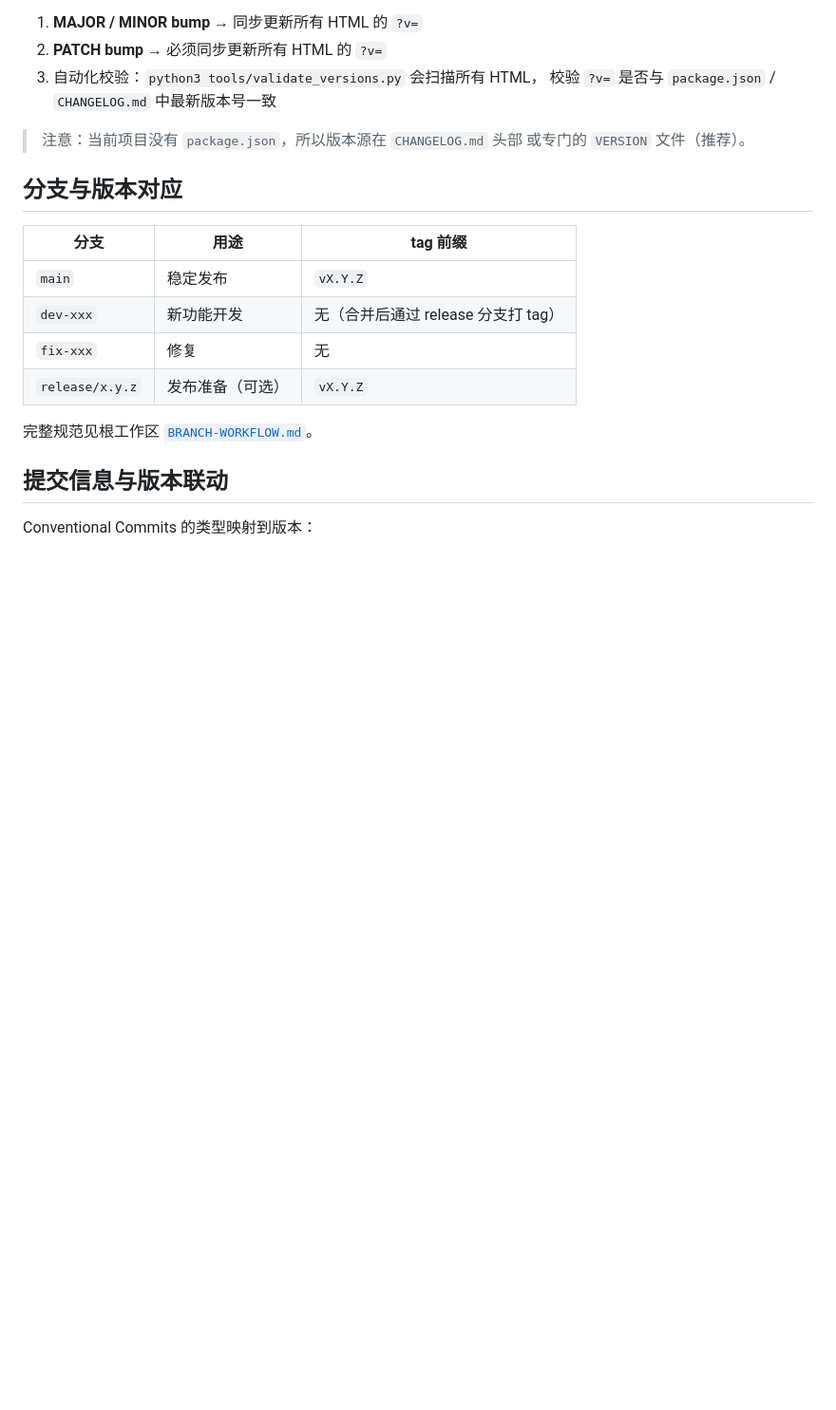
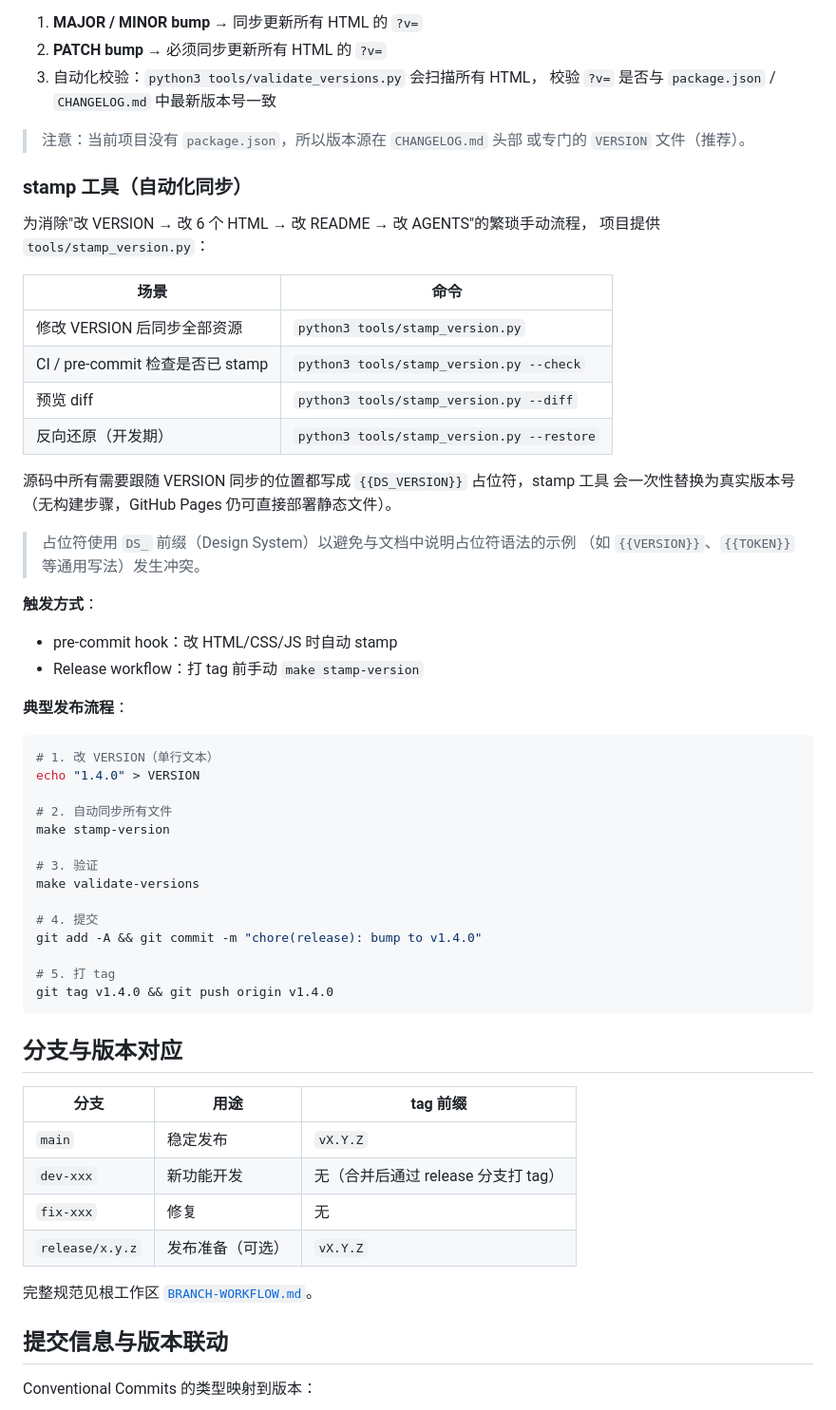
Before and after one commit to cgartlab/cgartlab-design-system, a Markdown page: docs/VERSIONING.md, the part around the change. Shown at 95% size. Drawn GitHub-style; blank space fills up the shorter version.

Commit message:
docs(workflow): document stamp_version.py tool and updated release flow
- docs/VERSIONING.md: add 'stamp 工具（自动化同步）' section explaining
  the {{DS_VERSION}} placeholder mechanism, command list, and typical
  release flow (5-step sequence)
- docs/RELEASE-CHECKLIST.md: replace manual 'bump ?v= in all HTML' with
  'echo VERSION && make stamp-version'
- docs/TESTING.md: add section 6 for stamp_version.py, renumber
  validate_links to section 7
- AGENTS.md: update file tree annotations to reference stamp_version.py
  and clarify VERSION is the 'single source of truth'

🤖 Generated with [Claude Code](https://claude.com/claude-code) via Trae AI

````diff
--- a/docs/VERSIONING.md
+++ b/docs/VERSIONING.md
@@ -86,6 +86,47 @@ MAJOR.MINOR.PATCH[-PRERELEASE][+BUILD]
 > 注意：当前项目没有 `package.json`，所以版本源在 `CHANGELOG.md` 头部
 > 或专门的 `VERSION` 文件（推荐）。
 
+### stamp 工具（自动化同步）
+
+为消除"改 VERSION → 改 6 个 HTML → 改 README → 改 AGENTS"的繁琐手动流程，
+项目提供 `tools/stamp_version.py`：
+
+| 场景 | 命令 |
+|------|------|
+| 修改 VERSION 后同步全部资源 | `python3 tools/stamp_version.py` |
+| CI / pre-commit 检查是否已 stamp | `python3 tools/stamp_version.py --check` |
+| 预览 diff | `python3 tools/stamp_version.py --diff` |
+| 反向还原（开发期） | `python3 tools/stamp_version.py --restore` |
+
+源码中所有需要跟随 VERSION 同步的位置都写成 `{{DS_VERSION}}` 占位符，stamp 工具
+会一次性替换为真实版本号（无构建步骤，GitHub Pages 仍可直接部署静态文件）。
+
+> 占位符使用 `DS_` 前缀（Design System）以避免与文档中说明占位符语法的示例
+> （如 `{{VERSION}}`、`{{TOKEN}}` 等通用写法）发生冲突。
+
+**触发方式**：
+- pre-commit hook：改 HTML/CSS/JS 时自动 stamp
+- Release workflow：打 tag 前手动 `make stamp-version`
+
+**典型发布流程**：
+
+```bash
+# 1. 改 VERSION（单行文本）
+echo "1.4.0" > VERSION
+
+# 2. 自动同步所有文件
+make stamp-version
+
+# 3. 验证
+make validate-versions
+
+# 4. 提交
+git add -A && git commit -m "chore(release): bump to v1.4.0"
+
+# 5. 打 tag
+git tag v1.4.0 && git push origin v1.4.0
+```
+
 ## 分支与版本对应
 
 | 分支 | 用途 | tag 前缀 |
````
Also changed, not shown: docs/RELEASE-CHECKLIST.md (+2 -1 lines), docs/TESTING.md (+22 -1 lines).
